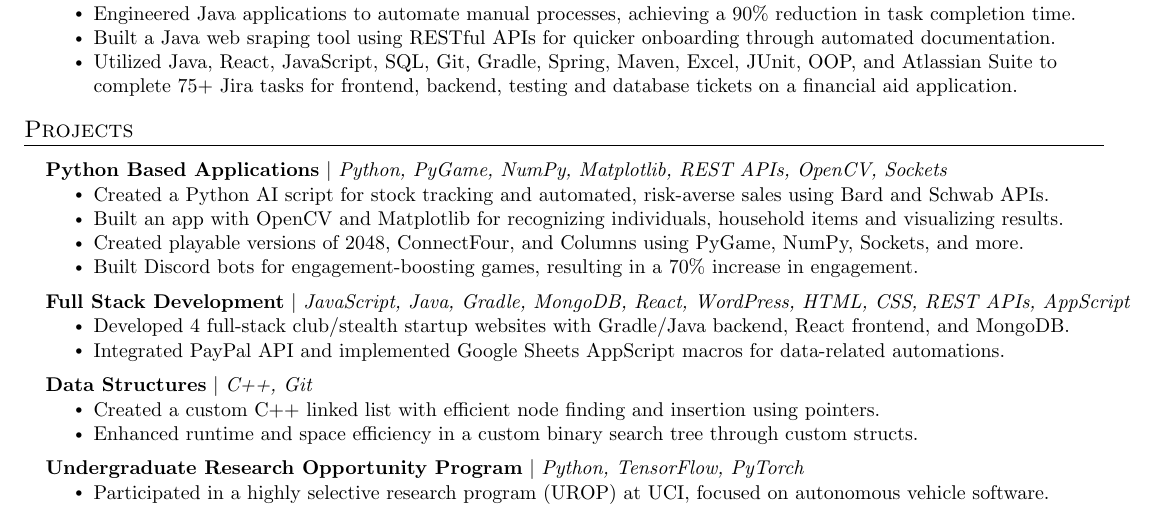
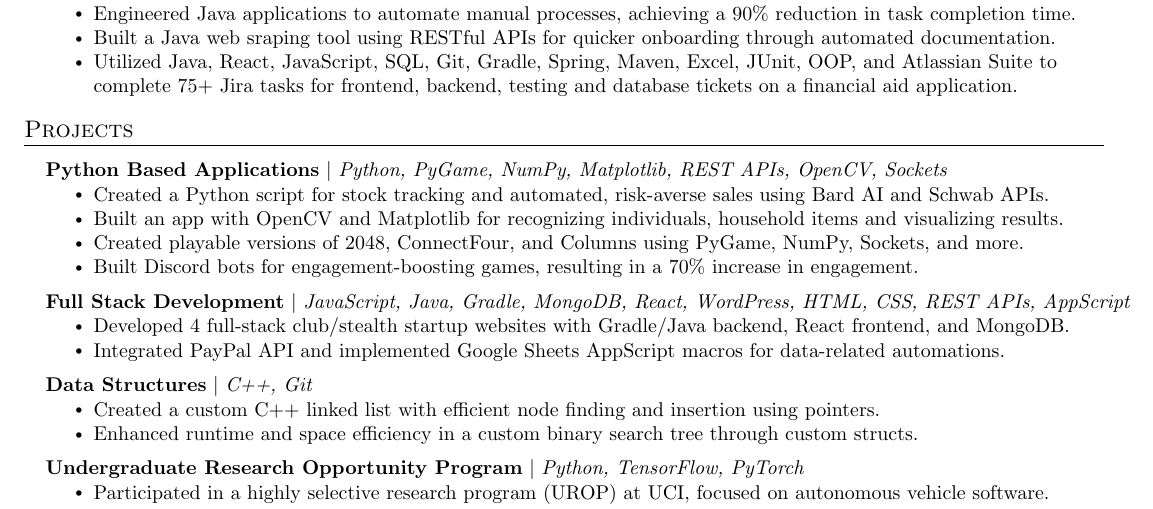
Before and after one commit to Neelansh-Khare/mainRepoLookHereFirst, a LaTeX CV (Neelansh_Khare_resume.tex): part of the page, cut so that both start at the same text. Compiled offline with pdfLaTeX.

Commit message:
Update Neelansh_Khare_resume.tex

```diff
--- a/Neelansh_Khare_resume.tex
+++ b/Neelansh_Khare_resume.tex
@@ -175,7 +175,7 @@
 \resumeProjectHeading
       {\textbf{Python Based Applications} $|$ \emph{Python, PyGame, NumPy, Matplotlib, REST APIs, OpenCV, Sockets}}{}
         \resumeItemListStart
-          \resumeItem{Created a Python AI script for stock tracking and automated, risk-averse sales using Bard and Schwab APIs.}
+          \resumeItem{Created a Python script for stock tracking and automated, risk-averse sales using Bard AI and Schwab APIs.}
           \resumeItem{Built an app with OpenCV and Matplotlib for recognizing individuals, household items and visualizing results.}
           \resumeItem{Created playable versions of 2048, ConnectFour, and Columns using PyGame, NumPy, Sockets, and more.}
           \resumeItem{Built Discord bots for engagement-boosting games, resulting in a 70\% increase in engagement.}
```
